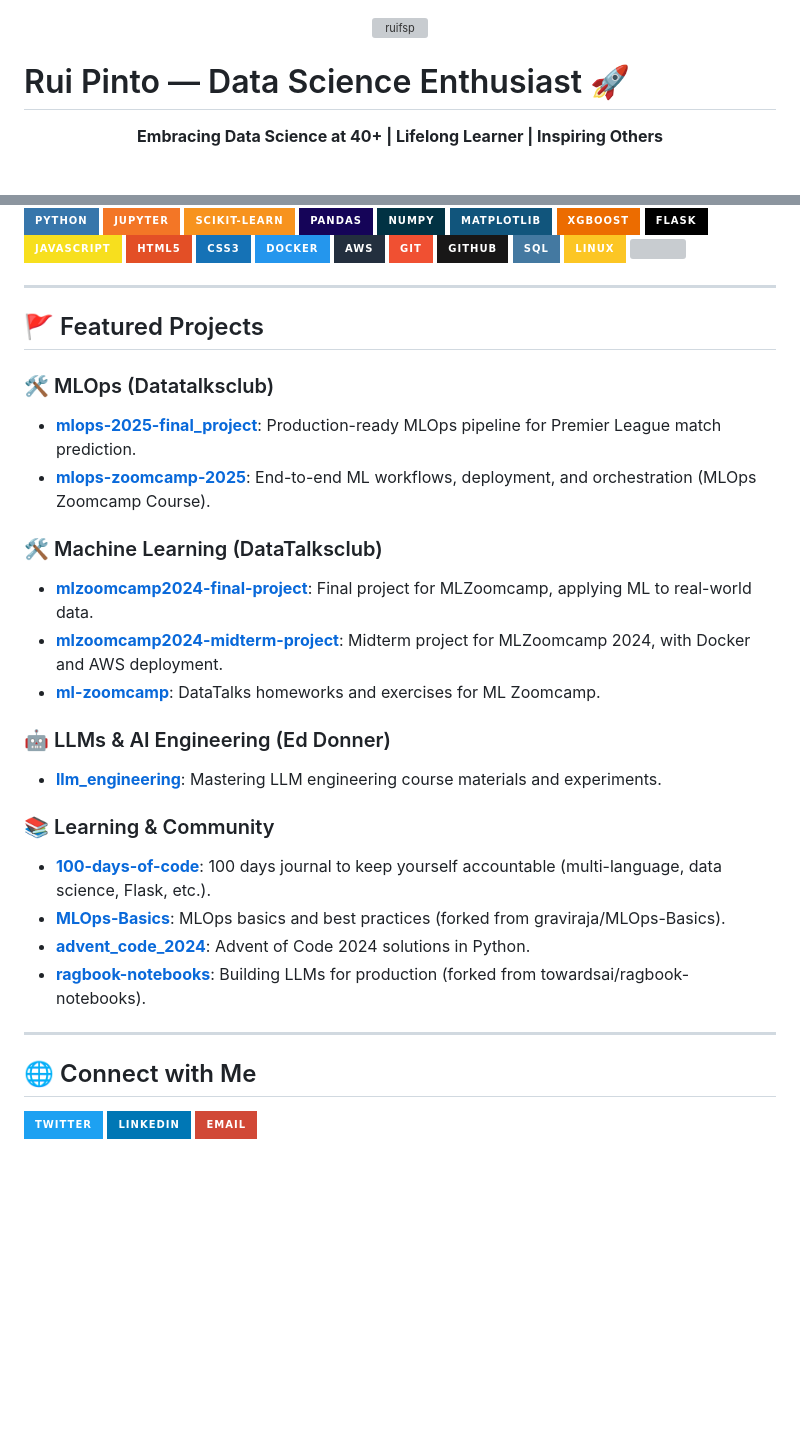
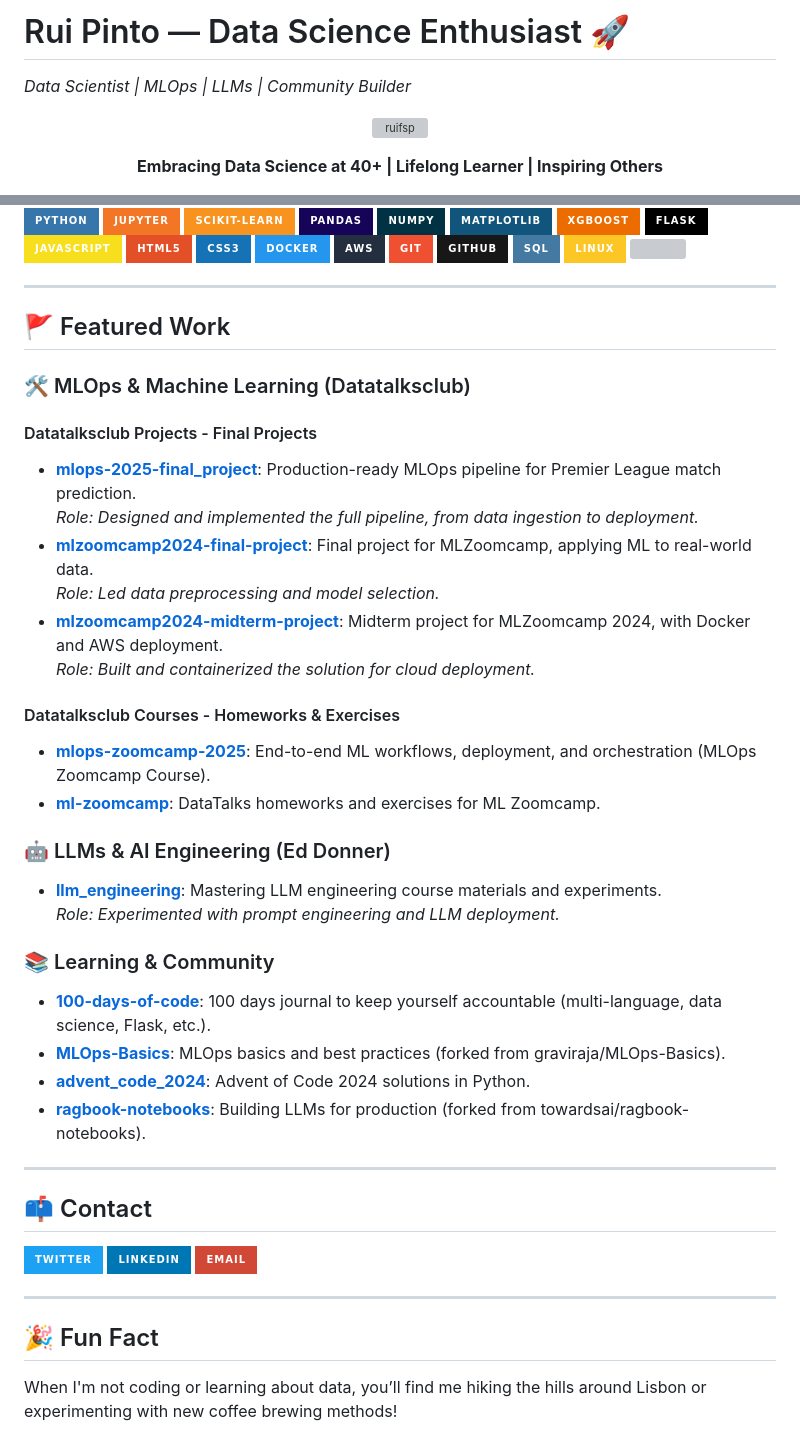
Before and after one commit to RuiFSP/RuiFSP, a Markdown page: README.md, 2 parts joined by grey strips. Rendered like a GitHub page; badges without logos; blank space fills up the shorter version; grey boxes are pictures that could not be loaded.

Commit message:
Enhance README.md layout and content for improved clarity and engagement; update project sections and add personal branding elements.

```diff
--- a/README.md
+++ b/README.md
@@ -1,10 +1,13 @@
+
+
+# Rui Pinto — Data Science Enthusiast 🚀
+*Data Scientist | MLOps | LLMs | Community Builder*
+
 
 <p align="center">
 	<img src="https://komarev.com/ghpvc/?username=ruifsp&label=Profile%20views&color=0e75b6&style=flat" alt="ruifsp" />
 </p>
 
-# Rui Pinto — Data Science Enthusiast 🚀
-
 <p align="center">
 	<b>Embracing Data Science at 40+ | Lifelong Learner | Inspiring Others</b>
 </p>
@@ -54,20 +77,25 @@ Hello! I'm Rui Pinto, a passionate data science and analytics practitioner based
 ---
 
 
-## 🚩 Featured Projects
+## 🚩 Featured Work
 
-### 🛠️ MLOps (Datatalksclub)
+### 🛠️ MLOps & Machine Learning (Datatalksclub)
+
+#### Datatalksclub Projects - Final Projects
 - [**mlops-2025-final_project**](https://github.com/RuiFSP/mlops-2025-final_project): Production-ready MLOps pipeline for Premier League match prediction.
+	*Role: Designed and implemented the full pipeline, from data ingestion to deployment.*
+- [**mlzoomcamp2024-final-project**](https://github.com/RuiFSP/mlzoomcamp2024-final-project): Final project for MLZoomcamp, applying ML to real-world data.
+	*Role: Led data preprocessing and model selection.*
+- [**mlzoomcamp2024-midterm-project**](https://github.com/RuiFSP/mlzoomcamp2024-midterm-project): Midterm project for MLZoomcamp 2024, with Docker and AWS deployment.
+	*Role: Built and containerized the solution for cloud deployment.*
+
+#### Datatalksclub Courses - Homeworks & Exercises
 - [**mlops-zoomcamp-2025**](https://github.com/RuiFSP/mlops-zoomcamp-2025): End-to-end ML workflows, deployment, and orchestration (MLOps Zoomcamp Course).
-
-### 🛠️ Machine Learning (DataTalksclub)
-- [**mlzoomcamp2024-final-project**](https://github.com/RuiFSP/mlzoomcamp2024-final-project): Final project for MLZoomcamp, applying ML to real-world data.
-- [**mlzoomcamp2024-midterm-project**](https://github.com/RuiFSP/mlzoomcamp2024-midterm-project): Midterm project for MLZoomcamp 2024, with Docker and AWS deployment.
 - [**ml-zoomcamp**](https://github.com/RuiFSP/ml-zoomcamp): DataTalks homeworks and exercises for ML Zoomcamp.
 
 ### 🤖 LLMs & AI Engineering (Ed Donner)
 - [**llm_engineering**](https://github.com/RuiFSP/llm_engineering): Mastering LLM engineering course materials and experiments.
-
+	*Role: Experimented with prompt engineering and LLM deployment.*
 
 ### 📚 Learning & Community
 - [**100-days-of-code**](https://github.com/RuiFSP/100-days-of-code): 100 days journal to keep yourself accountable (multi-language, data science, Flask, etc.).
@@ -76,10 +104,17 @@ Hello! I'm Rui Pinto, a passionate data science and analytics practitioner based
 - [**ragbook-notebooks**](https://github.com/RuiFSP/ragbook-notebooks): Building LLMs for production (forked from towardsai/ragbook-notebooks).
 
 ---
-## 🌐 Connect with Me
+
+## 📫 Contact
 
 <p>
 	<a href="https://twitter.com/RuiFSPinto"><img src="https://img.shields.io/badge/Twitter-1DA1F2?style=for-the-badge&logo=twitter&logoColor=white"/></a>
 	<a href="https://www.linkedin.com/in/ruifspinto/"><img src="https://img.shields.io/badge/LinkedIn-0077B5?style=for-the-badge&logo=linkedin&logoColor=white"/></a>
 	<a href="mailto:ruifspinto@gmail.com"><img src="https://img.shields.io/badge/Email-D14836?style=for-the-badge&logo=gmail&logoColor=white"/></a>
 </p>
+
+---
+
+## 🎉 Fun Fact
+
+When I'm not coding or learning about data, you’ll find me hiking the hills around Lisbon or experimenting with new coffee brewing methods!
```
Also changed, not shown: other parts of README.md (+20 -0 lines).
